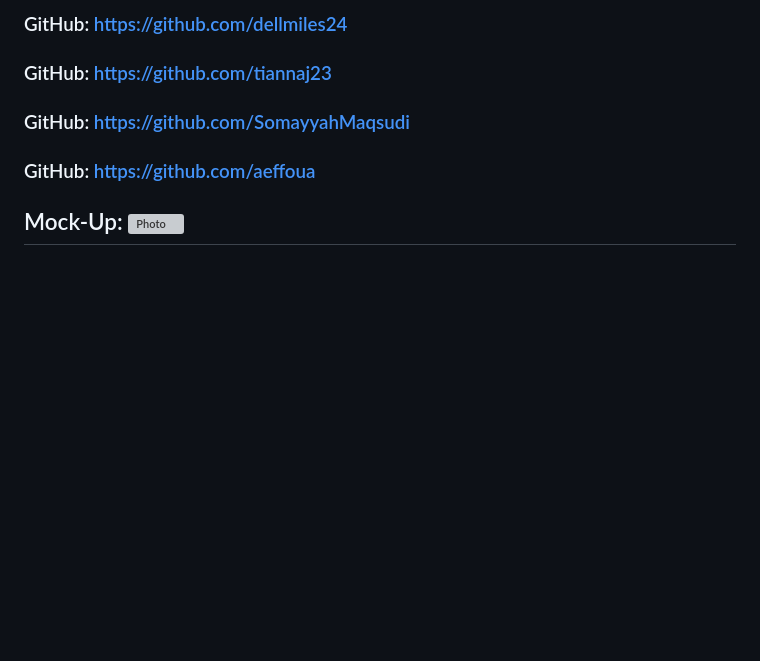
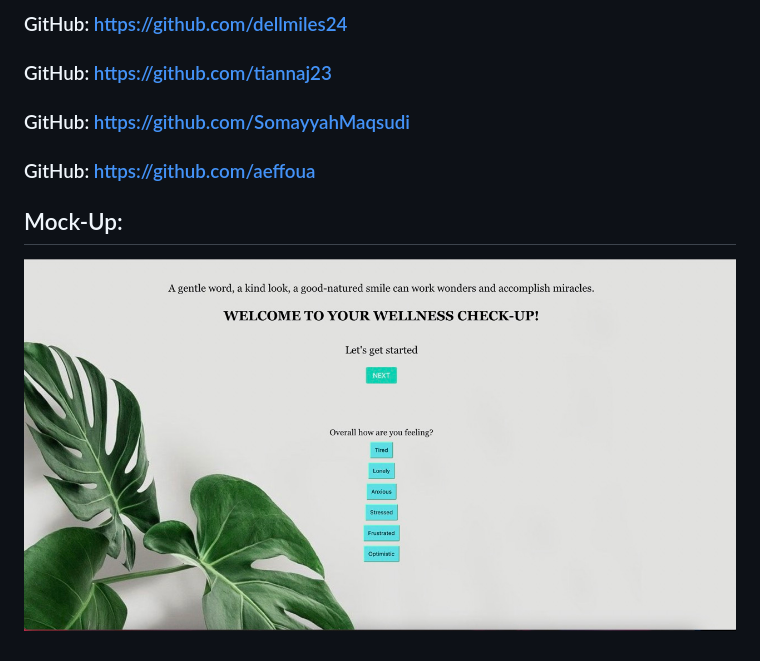
Before and after one commit to tiannaj23/Project-1, a Markdown page: README.md, the part around the change. Rendered like a GitHub page; pictures changed too: images/Screenshot 2023-02-15 at 5.56.44 PM Large.jpeg (added); blank space fills up the shorter version; grey boxes are pictures that could not be loaded.

```diff
--- a/README.md
+++ b/README.md
@@ -28,4 +28,7 @@ When I click on the appropriate mood, then I am redirected to a link to help me
 ### GitHub: https://github.com/tiannaj23
 ### GitHub: https://github.com/SomayyahMaqsudi
 ### GitHub: https://github.com/aeffoua
-## Mock-Up: ![Photo](./images/deployed-site.webm)
+
+## Mock-Up:
+
+![screen shot](./images/Screenshot%202023-02-15%20at%205.56.44%20PM%20Large.jpeg)
```
Also changed, not shown: 1 other file.
